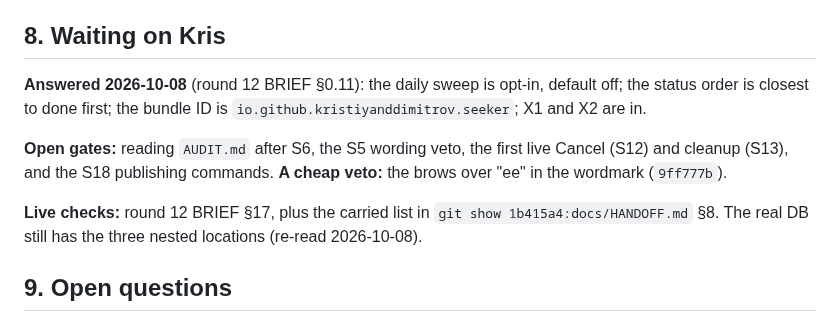
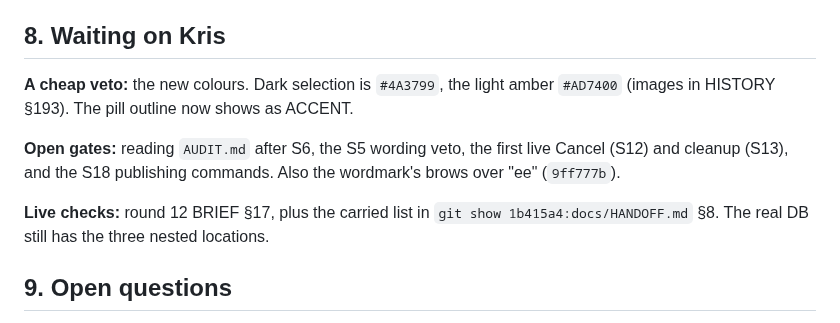
Before and after one commit to KristiyanDDimitrov/Seeker, a Markdown page: docs/HANDOFF.md, the part around one of its changes. GitHub-like rendering.

```diff
--- a/docs/HANDOFF.md
+++ b/docs/HANDOFF.md
@@ -103,18 +110,17 @@ None: S38 is committed whole.
 
 ## 8. Waiting on Kris
 
-**Answered 2026-10-08** (round 12 BRIEF §0.11): the daily sweep is
-opt-in, default off; the status order is closest to done first; the
-bundle ID is `io.github.kristiyanddimitrov.seeker`; X1 and X2 are in.
+**A cheap veto:** the new colours. Dark selection is `#4A3799`, the
+light amber `#AD7400` (images in HISTORY §193). The pill outline now
+shows as ACCENT.
 
 **Open gates:** reading `AUDIT.md` after S6, the S5 wording veto, the
 first live Cancel (S12) and cleanup (S13), and the S18 publishing
-commands. **A cheap veto:** the brows over "ee" in the wordmark
-(`9ff777b`).
+commands. Also the wordmark's brows over "ee" (`9ff777b`).
 
 **Live checks:** round 12 BRIEF §17, plus the carried list in
 `git show 1b415a4:docs/HANDOFF.md` §8. The real DB still has the
-three nested locations (re-read 2026-10-08).
+three nested locations.
 
 ## 9. Open questions
 
```
Also changed, not shown: other parts of docs/HANDOFF.md (+73 -66 lines), docs/history/181-210.md (+91 -0 lines), docs/history/README.md (+1 -0 lines), docs/history/images/193-cue.png (added), docs/history/images/193-selection.png (added), 2 other files.
